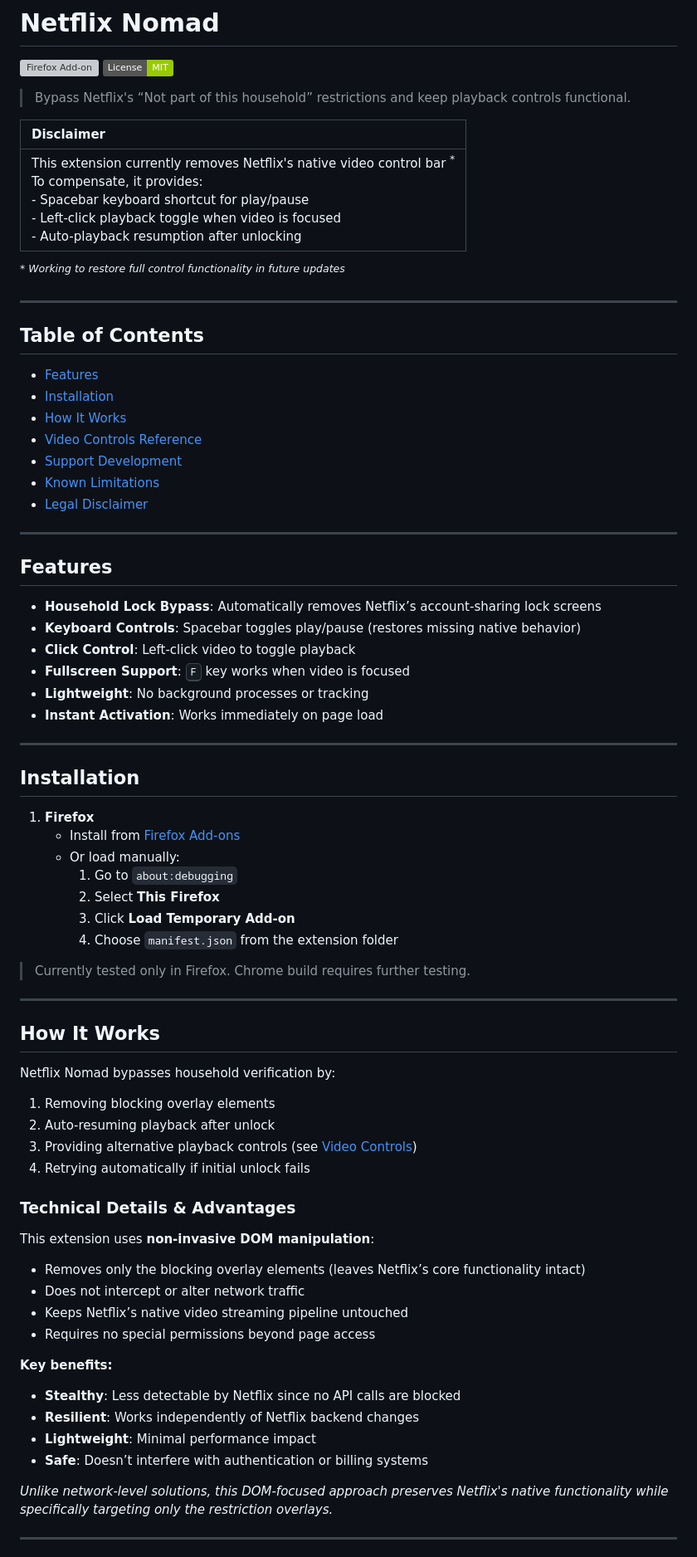
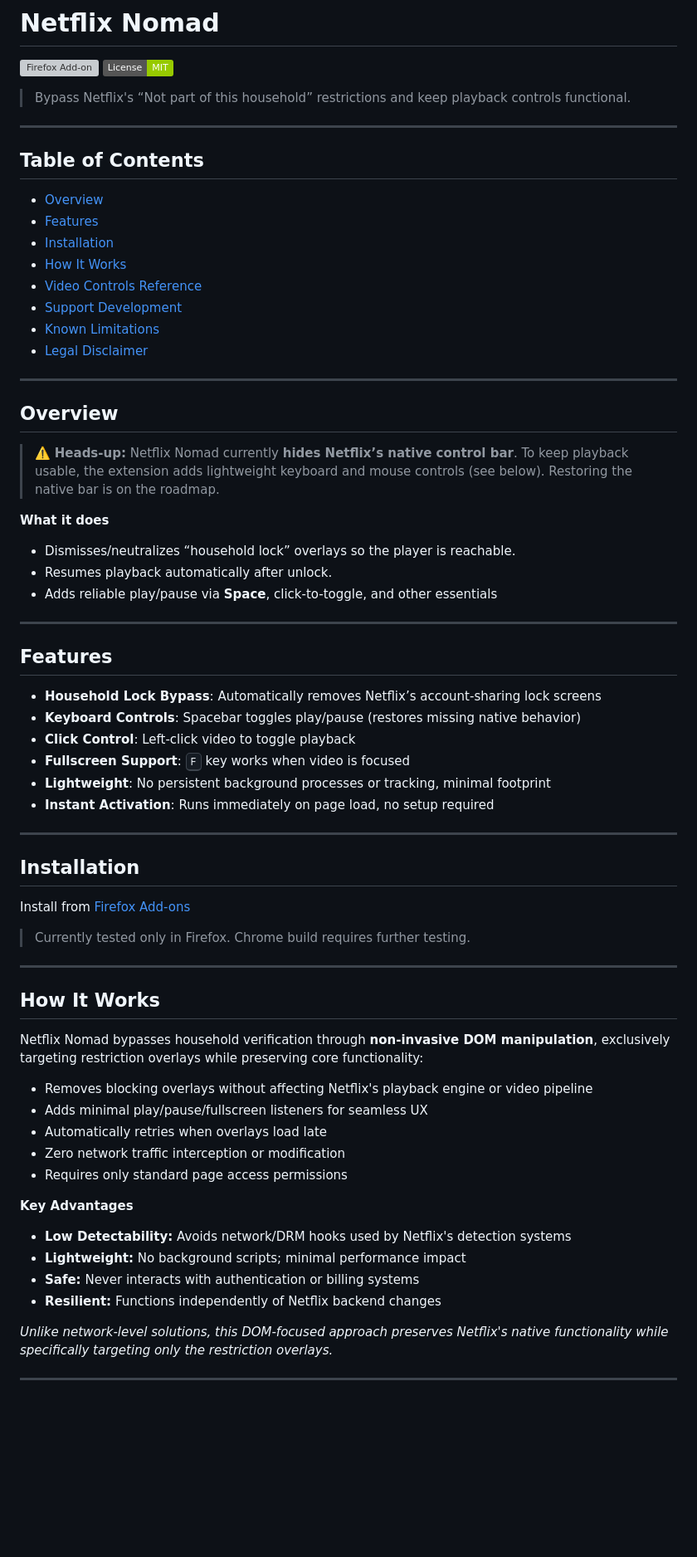
Before and after one commit to isabelle-ag/Netflix-Nomad, a Markdown page: README.md, the part around the change printed below. Shown: that part at 83% size. Drawn GitHub-style; badges without logos; blank space fills up the shorter version; grey boxes are pictures that could not be loaded.

```diff
--- a/README.md
+++ b/README.md
@@ -5,22 +5,28 @@
 
 > Bypass Netflix's “Not part of this household” restrictions and keep playback controls functional.
 
-| **Disclaimer** |
-| :------------ |
-| This extension currently removes Netflix's native video control bar <sup>*</sup> <br>To compensate, it provides:<br>- Spacebar keyboard shortcut for play/pause<br>- Left-click playback toggle when video is focused<br>- Auto-playback resumption after unlocking |
+---
 
-<sup>* *Working to restore full control functionality in future updates*</sup>
+## Table of Contents
+- [Overview](#overview)
+- [Features](#features)
+- [Installation](#installation)
+- [How It Works](#how-it-works)
+- [Video Controls Reference](#keyboard-controls)
+- [Support Development](#support-development)
+- [Known Limitations](#known-limitations)
+- [Legal Disclaimer](#legal-disclaimer)
 
 ---
 
-## Table of Contents
-- [Features](#features)
-- [Installation](#installation)
-- [How It Works](#how-it-works)
-- [Video Controls Reference](#video-controls-reference)
-- [Support Development](#support-development)
-- [Known Limitations](#known-limitations)
-- [Legal Disclaimer](#legal-disclaimer)
+## Overview
+
+> ⚠️ **Heads-up:** Netflix Nomad currently **hides Netflix’s native control bar**. To keep playback usable, the extension adds lightweight keyboard and mouse controls (see below). Restoring the native bar is on the roadmap.
+
+**What it does**
+- Dismisses/neutralizes “household lock” overlays so the player is reachable.
+- Resumes playback automatically after unlock.
+- Adds reliable play/pause via **Space**, click-to-toggle, and other essentials
 
 ---
 
@@ -29,43 +35,31 @@
 - **Keyboard Controls**: Spacebar toggles play/pause (restores missing native behavior)
 - **Click Control**: Left-click video to toggle playback
 - **Fullscreen Support**: <kbd>F</kbd> key works when video is focused
-- **Lightweight**: No background processes or tracking
-- **Instant Activation**: Works immediately on page load
+- **Lightweight**: No persistent background processes or tracking, minimal footprint
+- **Instant Activation**: Runs immediately on page load, no setup required
 
 ---
 
 ## Installation
-1. **Firefox**
-   - Install from [Firefox Add-ons](https://addons.mozilla.org/firefox/addon/netflix-nomad/)
-   - Or load manually:
-     1. Go to `about:debugging`
-     2. Select **This Firefox**
-     3. Click **Load Temporary Add-on**
-     4. Choose `manifest.json` from the extension folder
+Install from [Firefox Add-ons](https://addons.mozilla.org/firefox/addon/netflix-nomad/)
 
 > Currently tested only in Firefox. Chrome build requires further testing.
 
 ---
 
 ## How It Works
-Netflix Nomad bypasses household verification by:
-1. Removing blocking overlay elements
-2. Auto-resuming playback after unlock
-3. Providing alternative playback controls (see [Video Controls](#video-controls-reference))
-4. Retrying automatically if initial unlock fails
+Netflix Nomad bypasses household verification through **non-invasive DOM manipulation**, exclusively targeting restriction overlays while preserving core functionality:
+- Removes blocking overlays without affecting Netflix's playback engine or video pipeline
+- Adds minimal play/pause/fullscreen listeners for seamless UX
+- Automatically retries when overlays load late
+- Zero network traffic interception or modification
+- Requires only standard page access permissions
 
-### Technical Details & Advantages
-This extension uses **non-invasive DOM manipulation**:
-- Removes only the blocking overlay elements (leaves Netflix’s core functionality intact)
-- Does not intercept or alter network traffic
-- Keeps Netflix’s native video streaming pipeline untouched
-- Requires no special permissions beyond page access
-
-**Key benefits:**
-- **Stealthy**: Less detectable by Netflix since no API calls are blocked
-- **Resilient**: Works independently of Netflix backend changes
-- **Lightweight**: Minimal performance impact
-- **Safe**: Doesn’t interfere with authentication or billing systems
+**Key Advantages**
+- **Low Detectability:** Avoids network/DRM hooks used by Netflix's detection systems
+- **Lightweight:** No background scripts; minimal performance impact
+- **Safe:** Never interacts with authentication or billing systems
+- **Resilient:** Functions independently of Netflix backend changes
 
 *Unlike network-level solutions, this DOM-focused approach preserves Netflix's native functionality while specifically targeting only the restriction overlays.*
 
```
Also changed, not shown: other parts of README.md (+1 -1 lines).
